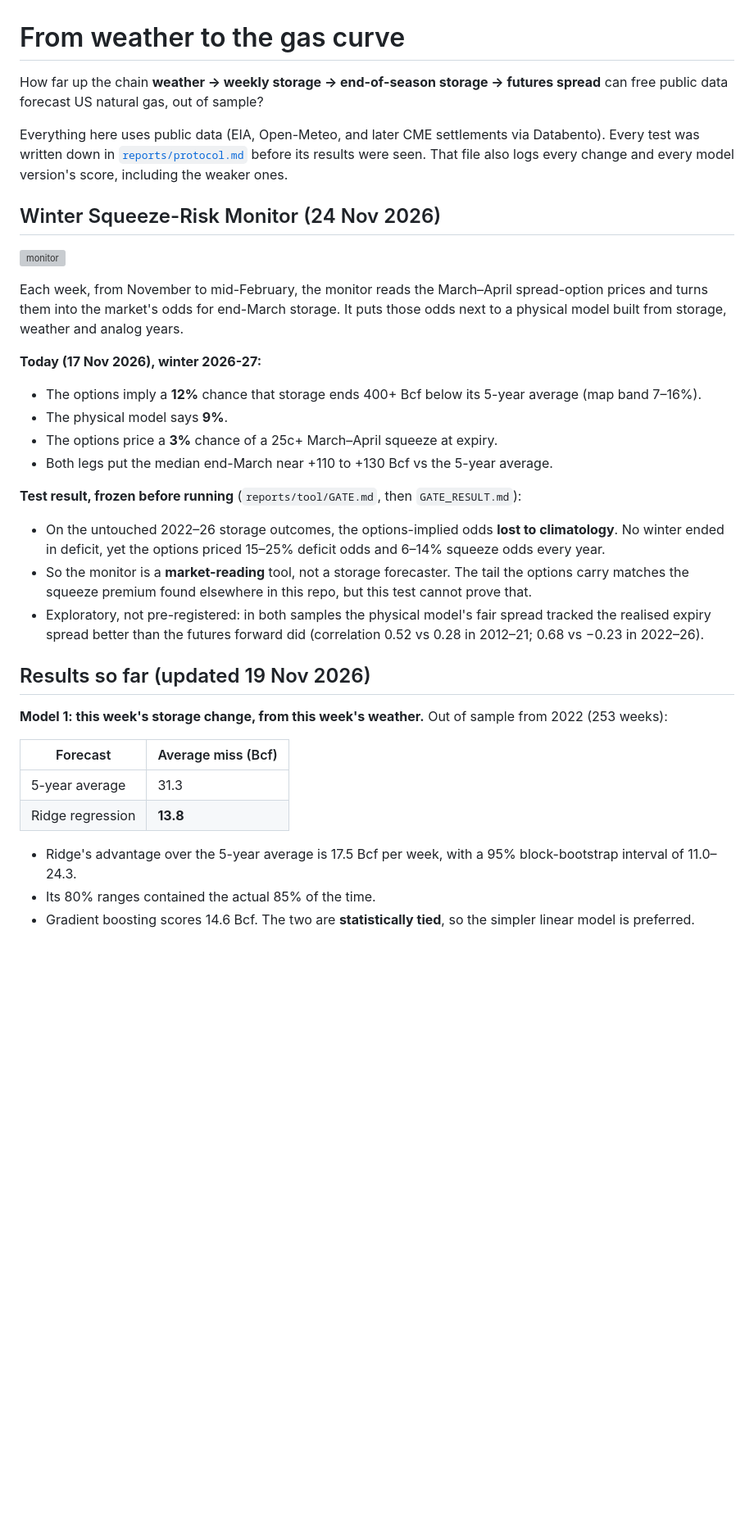
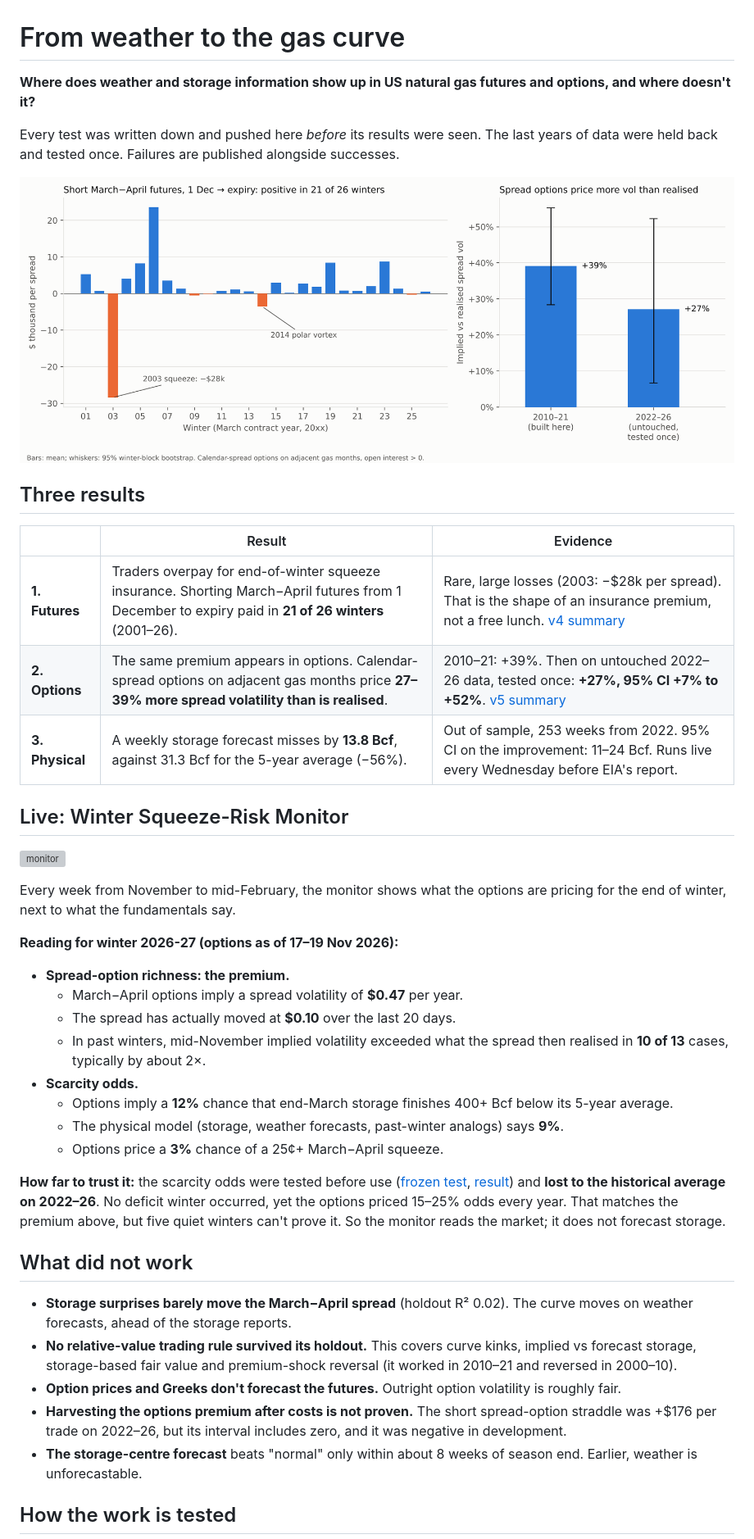
Before and after one commit to mriganksahi-beep/natgas-curve, a Markdown page: README.md, the part around one of its changes. Shown at 82% size. GitHub-like rendering; pictures changed too: reports/figures/hero.png (added); blank space fills up the shorter version; grey boxes are pictures that could not be loaded.

```diff
--- a/README.md
+++ b/README.md
@@ -1,35 +1,44 @@
 # From weather to the gas curve
 
-How far up the chain **weather → weekly storage → end-of-season storage → futures spread** can free public data forecast US natural gas, out of sample?
+**Where does weather and storage information show up in US natural gas futures and options, and where doesn't it?**
 
-Everything here uses public data (EIA, Open-Meteo, and later CME settlements via Databento). Every test was written down in [`reports/protocol.md`](reports/protocol.md) before its results were seen. That file also logs every change and every model version's score, including the weaker ones.
+Every test was written down and pushed here *before* its results were seen. The last years of data were held back and tested once. Failures are published alongside successes.
 
-## Winter Squeeze-Risk Monitor (24 Nov 2026)
+![March−April premium and spread-option richness](reports/figures/hero.png)
+
+## Three results
+
+| | Result | Evidence |
+| --- | --- | --- |
+| **1. Futures** | Traders overpay for end-of-winter squeeze insurance. Shorting March−April futures from 1 December to expiry paid in **21 of 26 winters** (2001–26). | Rare, large losses (2003: −$28k per spread). That is the shape of an insurance premium, not a free lunch. [v4 summary](reports/holdout/SUMMARY_v4.md) |
+| **2. Options** | The same premium appears in options. Calendar-spread options on adjacent gas months price **27–39% more spread volatility than is realised**. | 2010–21: +39%. Then on untouched 2022–26 data, tested once: **+27%, 95% CI +7% to +52%**. [v5 summary](reports/holdout/SUMMARY_v5.md) |
+| **3. Physical** | A weekly storage forecast misses by **13.8 Bcf**, against 31.3 Bcf for the 5-year average (−56%). | Out of sample, 253 weeks from 2022. 95% CI on the improvement: 11–24 Bcf. Runs live every Wednesday before EIA's report. |
+
+## Live: Winter Squeeze-Risk Monitor
 
 ![monitor](reports/tool/figures/monitor.png)
 
-Each week, from November to mid-February, the monitor reads the March–April spread-option prices and turns them into the market's odds for end-March storage. It puts those odds next to a physical model built from storage, weather and analog years.
+Every week from November to mid-February, the monitor shows what the options are pricing for the end of winter, next to what the fundamentals say.
 
-**Today (17 Nov 2026), winter 2026-27:**
-- The options imply a **12%** chance that storage ends 400+ Bcf below its 5-year average (map band 7–16%).
-- The physical model says **9%**.
-- The options price a **3%** chance of a 25c+ March–April squeeze at expiry.
-- Both legs put the median end-March near +110 to +130 Bcf vs the 5-year average.
+**Reading for winter 2026-27 (options as of 17–19 Nov 2026):**
+- **Spread-option richness: the premium.**
+  - March−April options imply a spread volatility of **$0.47** per year.
+  - The spread has actually moved at **$0.10** over the last 20 days.
+  - In past winters, mid-November implied volatility exceeded what the spread then realised in **10 of 13** cases, typically by about 2×.
+- **Scarcity odds.**
+  - Options imply a **12%** chance that end-March storage finishes 400+ Bcf below its 5-year average.
+  - The physical model (storage, weather forecasts, past-winter analogs) says **9%**.
+  - Options price a **3%** chance of a 25¢+ March−April squeeze.
 
-**Test result, frozen before running** (`reports/tool/GATE.md`, then `GATE_RESULT.md`):
-- On the untouched 2022–26 storage outcomes, the options-implied odds **lost to climatology**. No winter ended in deficit, yet the options priced 15–25% deficit odds and 6–14% squeeze odds every year.
-- So the monitor is a **market-reading** tool, not a storage forecaster. The tail the options carry matches the squeeze premium found elsewhere in this repo, but this test cannot prove that.
-- Exploratory, not pre-registered: in both samples the physical model's fair spread tracked the realised expiry spread better than the futures forward did (correlation 0.52 vs 0.28 in 2012–21; 0.68 vs −0.23 in 2022–26).
+**How far to trust it:** the scarcity odds were tested before use ([frozen test](reports/tool/GATE.md), [result](reports/tool/GATE_RESULT.md)) and **lost to the historical average on 2022–26**. No deficit winter occurred, yet the options priced 15–25% odds every year. That matches the premium above, but five quiet winters can't prove it. So the monitor reads the market; it does not forecast storage.
 
-## Results so far (updated 19 Nov 2026)
-**Model 1: this week's storage change, from this week's weather.** Out of sample from 2022 (253 weeks):
+## What did not work
 
-| Forecast | Average miss (Bcf) |
-| --- | --- |
-| 5-year average | 31.3 |
-| Ridge regression | **13.8** |
+- **Storage surprises barely move the March−April spread** (holdout R² 0.02). The curve moves on weather forecasts, ahead of the storage reports.
+- **No relative-value trading rule survived its holdout.** This covers curve kinks, implied vs forecast storage, storage-based fair value and premium-shock reversal (it worked in 2010–21 and reversed in 2000–10).
+- **Option prices and Greeks don't forecast the futures.** Outright option volatility is roughly fair.
+- **Harvesting the options premium after costs is not proven.** The short spread-option straddle was +$176 per trade on 2022–26, but its interval includes zero, and it was negative in development.
+- **The storage-centre forecast** beats "normal" only within about 8 weeks of season end. Earlier, weather is unforecastable.
 
-- Ridge's advantage over the 5-year average is 17.5 Bcf per week, with a 95% block-bootstrap interval of 11.0–24.3.
-- Its 80% ranges contained the actual 85% of the time.
-- Gradient boosting scores 14.6 Bcf. The two are **statistically tied**, so the simpler linear model is preferred.
+## How the work is tested
 
```
Also changed, not shown: other parts of README.md (+54 -36 lines), 4 other files.
